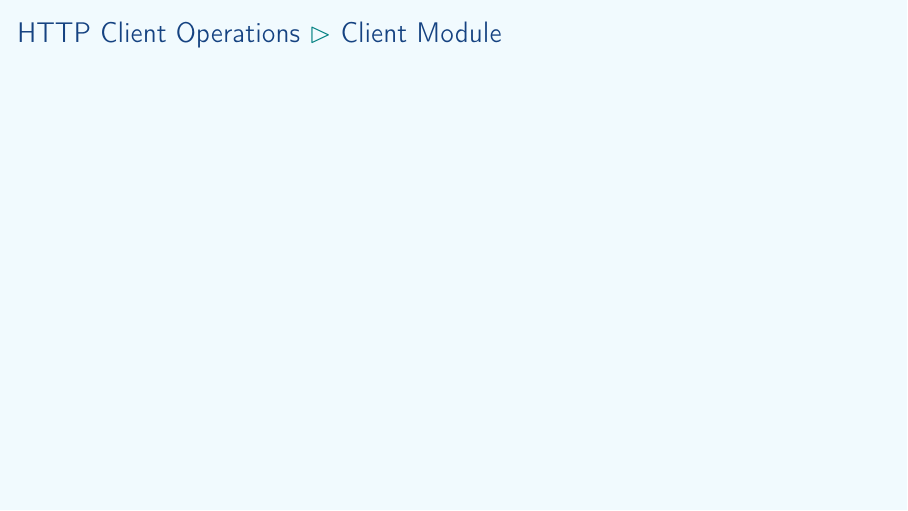
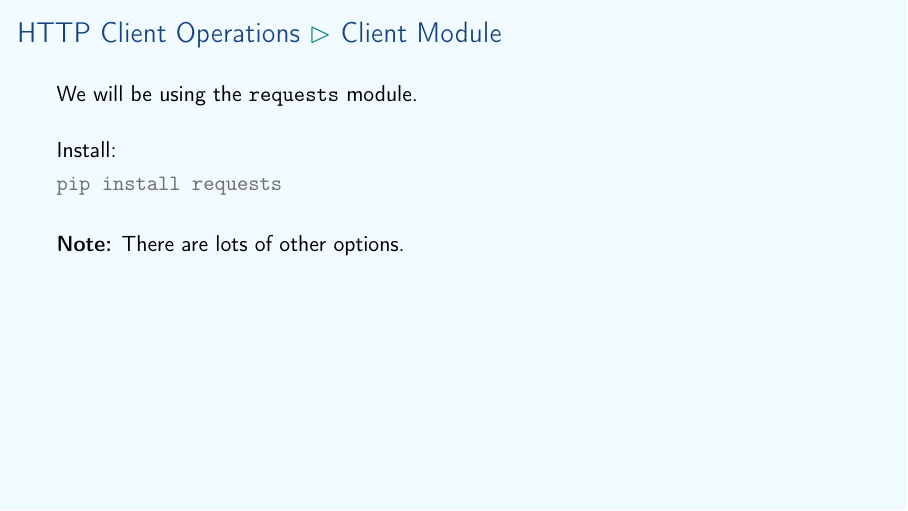
Before and after one commit to aslakjohansen/prosa-python, LaTeX slides (doc/part3_presentation.tex, which reads doc/part3_contents.tex): page 3 of 28. Compiled offline with pdfLaTeX.

Commit message:
Filled in the HTTP client module slide

```diff
--- a/doc/part3_contents.tex
+++ b/doc/part3_contents.tex
@@ -23,6 +23,16 @@
 \begin{frame}[fragile]
   \frametitle{HTTP Client Operations \subpart{Client Module}}
   \vspace{3mm}
+  We will be using the \texttt{requests} module.
+
+  \vspace{5mm}
+  Install:
+  \begin{minted}{shell-session}
+pip install requests
+  \end{minted}
+
+  \vspace{5mm}
+  \textbf{Note:} There are lots of other options.
 \end{frame}
 
 \subsection{GET Operations}
```
